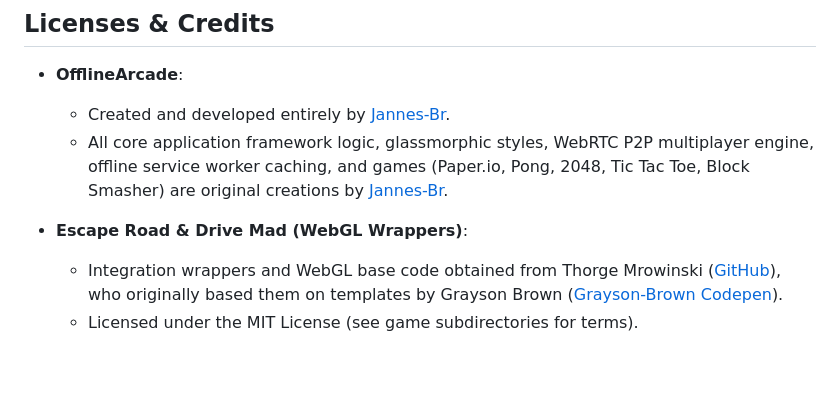
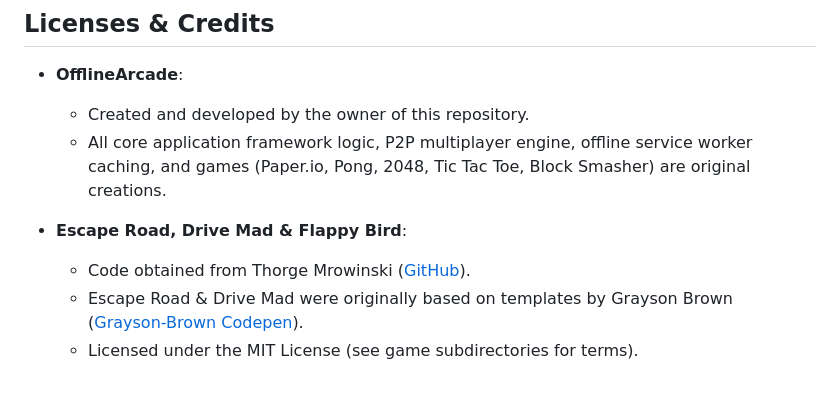
Before and after one commit to Jannes-Br/OfflineArcade, a Markdown page: README.md, the part around one of its changes. Rendered like a GitHub page.

Commit message:
Revise authorship and game credit details in README
Updated README to reflect changes in authorship and game credits.

```diff
--- a/README.md
+++ b/README.md
@@ -41,9 +41,10 @@ Open `http://localhost:8000` in your web browser.
 ## Licenses & Credits
 
 - **OfflineArcade**:
-  - Created and developed entirely by [Jannes-Br](https://github.com/Jannes-Br).
-  - All core application framework logic, glassmorphic styles, WebRTC P2P multiplayer engine, offline service worker caching, and games (Paper.io, Pong, 2048, Tic Tac Toe, Block Smasher) are original creations by [Jannes-Br](https://github.com/Jannes-Br).
+  - Created and developed by the owner of this repository.
+  - All core application framework logic, P2P multiplayer engine, offline service worker caching, and games (Paper.io, Pong, 2048, Tic Tac Toe, Block Smasher) are original creations.
 
-- **Escape Road & Drive Mad (WebGL Wrappers)**:
-  - Integration wrappers and WebGL base code obtained from Thorge Mrowinski ([GitHub](https://github.com/thorge-mrk)), who originally based them on templates by Grayson Brown ([Grayson-Brown Codepen](https://codepen.io/Grayson-Brown/pen/pvgejad)).
+- **Escape Road, Drive Mad & Flappy Bird**:
+  - Code obtained from Thorge Mrowinski ([GitHub](https://github.com/thorge-mrk)).
+  - Escape Road & Drive Mad were originally based on templates by Grayson Brown ([Grayson-Brown Codepen](https://codepen.io/Grayson-Brown/pen/pvgejad)).
   - Licensed under the MIT License (see game subdirectories for terms).
```
Also changed, not shown: other parts of README.md (+1 -1 lines).
